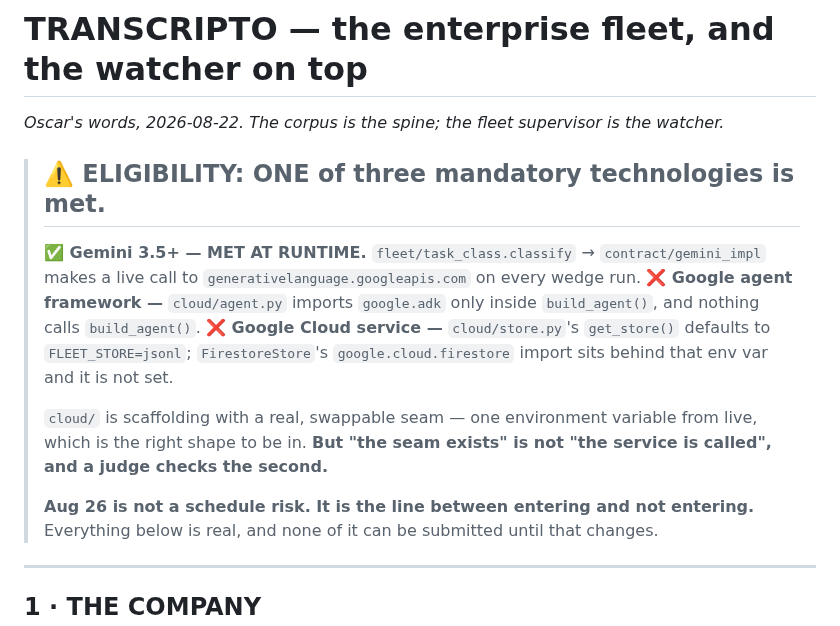
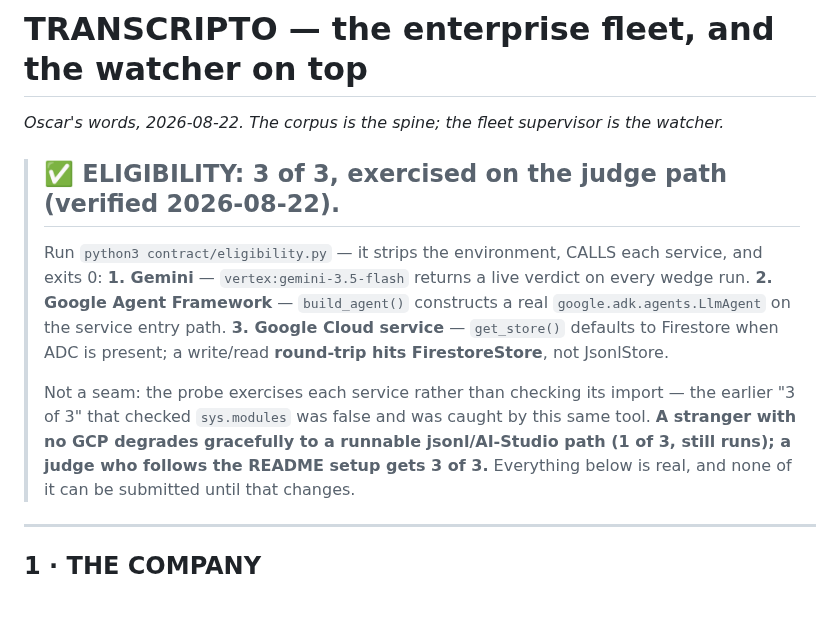
Before and after one commit to Morkeeth/agent-work-record-witness-ata, a Markdown page: PITCH.md, the part around the change. GitHub-like rendering; blank space fills up the shorter version.

```diff
--- a/PITCH.md
+++ b/PITCH.md
@@ -2,19 +2,18 @@
 
 *Oscar's words, 2026-08-22. The corpus is the spine; the fleet supervisor is the watcher.*
 
-> ## ⚠️ ELIGIBILITY: **ONE of three** mandatory technologies is met.
-> **✅ Gemini 3.5+ — MET AT RUNTIME.** `fleet/task_class.classify` → `contract/gemini_impl` makes a
-> live call to `generativelanguage.googleapis.com` on every wedge run.
-> **❌ Google agent framework —** `cloud/agent.py` imports `google.adk` only inside `build_agent()`,
-> and nothing calls `build_agent()`.
-> **❌ Google Cloud service —** `cloud/store.py`'s `get_store()` defaults to `FLEET_STORE=jsonl`;
-> `FirestoreStore`'s `google.cloud.firestore` import sits behind that env var and it is not set.
+> ## ✅ ELIGIBILITY: **3 of 3**, exercised on the judge path (verified 2026-08-22).
+> Run `python3 contract/eligibility.py` — it strips the environment, CALLS each service, and exits 0:
+> **1. Gemini** — `vertex:gemini-3.5-flash` returns a live verdict on every wedge run.
+> **2. Google Agent Framework** — `build_agent()` constructs a real `google.adk.agents.LlmAgent` on
+> the service entry path.
+> **3. Google Cloud service** — `get_store()` defaults to Firestore when ADC is present; a write/read
+> **round-trip hits FirestoreStore**, not JsonlStore.
 >
-> `cloud/` is scaffolding with a real, swappable seam — one environment variable from live, which is
-> the right shape to be in. **But "the seam exists" is not "the service is called", and a judge
-> checks the second.**
->
-> **Aug 26 is not a schedule risk. It is the line between entering and not entering.**
+> Not a seam: the probe exercises each service rather than checking its import — the earlier "3 of 3"
+> that checked `sys.modules` was false and was caught by this same tool. **A stranger with no GCP
+> degrades gracefully to a runnable jsonl/AI-Studio path (1 of 3, still runs); a judge who follows
+> the README setup gets 3 of 3.**
 > Everything below is real, and none of it can be submitted until that changes.
 
 ---
```
Also changed, not shown: CLOSE.md (+11 -12 lines).
